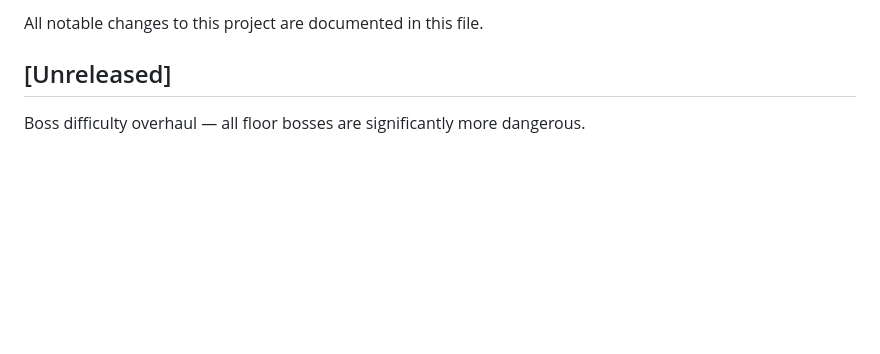
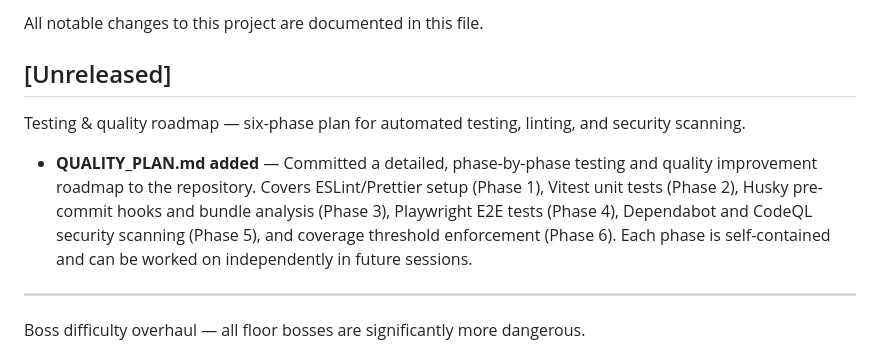
Before and after one commit to mttjohnson-bot/rhayzdpteq, a Markdown page: CHANGELOG.md, the part around the change. GitHub-like rendering; blank space fills up the shorter version.

```diff
--- a/CHANGELOG.md
+++ b/CHANGELOG.md
@@ -3,6 +3,12 @@
 All notable changes to this project are documented in this file.
 
 ## [Unreleased]
+
+Testing & quality roadmap — six-phase plan for automated testing, linting, and security scanning.
+
+- **QUALITY_PLAN.md added** — Committed a detailed, phase-by-phase testing and quality improvement roadmap to the repository. Covers ESLint/Prettier setup (Phase 1), Vitest unit tests (Phase 2), Husky pre-commit hooks and bundle analysis (Phase 3), Playwright E2E tests (Phase 4), Dependabot and CodeQL security scanning (Phase 5), and coverage threshold enforcement (Phase 6). Each phase is self-contained and can be worked on independently in future sessions.
+
+---
 
 Boss difficulty overhaul — all floor bosses are significantly more dangerous.
 
```
Also changed, not shown: QUALITY_PLAN.md (added, +437 -0 lines).
